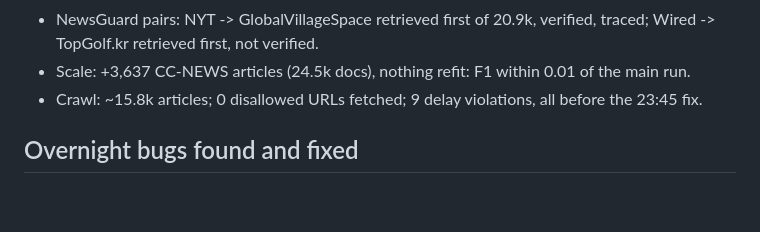
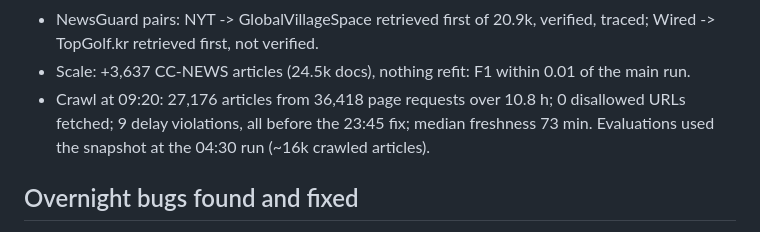
Before and after one commit to disgruntled-penguin/IR-crawler, a Markdown page: PROGRESS.md, the part around one of its changes. Drawn GitHub-style; blank space fills up the shorter version.

```diff
--- a/PROGRESS.md
+++ b/PROGRESS.md
@@ -23,7 +23,7 @@ final rerun; `notes/requirements_checklist.md` maps every requirement to its sta
 - Search: with g(d) the original ranks first for 52.6% of test queries (10% without); nDCG@10 0.837 -> 0.886.
 - NewsGuard pairs: NYT -> GlobalVillageSpace retrieved first of 20.9k, verified, traced; Wired -> TopGolf.kr retrieved first, not verified.
 - Scale: +3,637 CC-NEWS articles (24.5k docs), nothing refit: F1 within 0.01 of the main run.
-- Crawl: ~15.8k articles; 0 disallowed URLs fetched; 9 delay violations, all before the 23:45 fix.
+- Crawl at 09:20: 27,176 articles from 36,418 page requests over 10.8 h; 0 disallowed URLs fetched; 9 delay violations, all before the 23:45 fix; median freshness 73 min. Evaluations used the snapshot at the 04:30 run (~16k crawled articles).
 
 ## Overnight bugs found and fixed
 
```
Also changed, not shown: other parts of PROGRESS.md (+1 -1 lines), README.md (+14 -14 lines).
